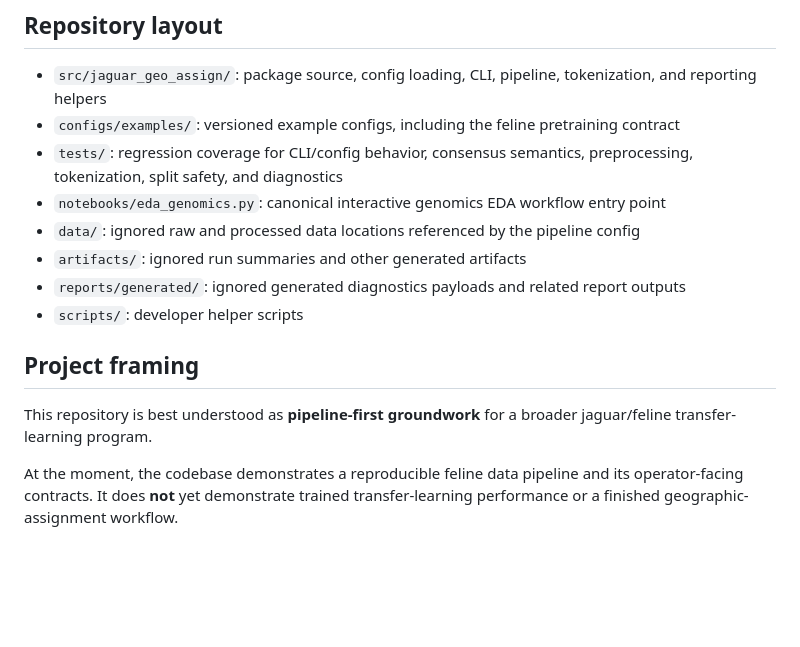
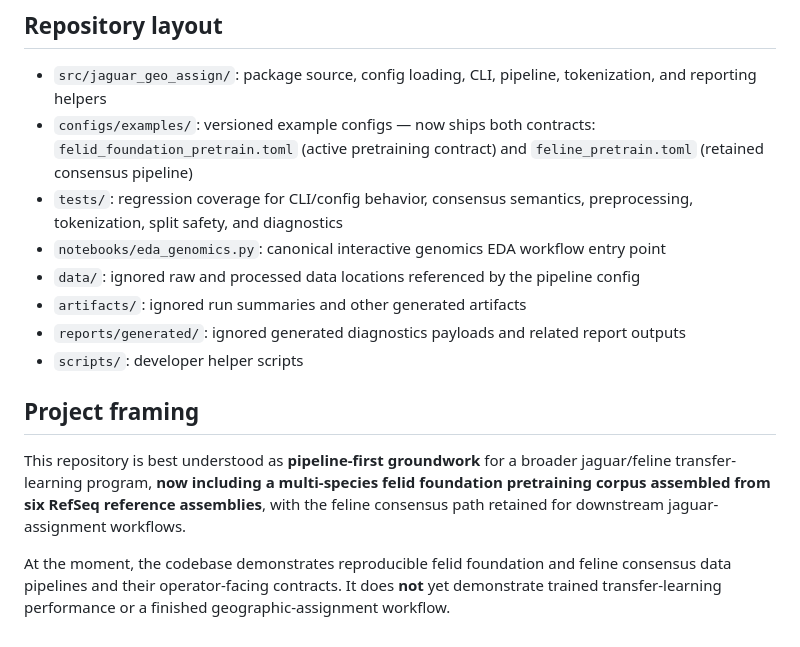
Before and after one commit to guzmanvitar/genomic-transformer-transfer-learning, a Markdown page: README.md, the part around one of its changes. GitHub-like rendering; blank space fills up the shorter version.

```diff
--- a/README.md
+++ b/README.md
@@ -94,7 +145,7 @@ It is the canonical VS Code interactive `#%%` entry point for inspecting helper-
 ## Repository layout
 
 - `src/jaguar_geo_assign/`: package source, config loading, CLI, pipeline, tokenization, and reporting helpers
-- `configs/examples/`: versioned example configs, including the feline pretraining contract
+- `configs/examples/`: versioned example configs — now ships both contracts: `felid_foundation_pretrain.toml` (active pretraining contract) and `feline_pretrain.toml` (retained consensus pipeline)
 - `tests/`: regression coverage for CLI/config behavior, consensus semantics, preprocessing, tokenization, split safety, and diagnostics
 - `notebooks/eda_genomics.py`: canonical interactive genomics EDA workflow entry point
 - `data/`: ignored raw and processed data locations referenced by the pipeline config
@@ -104,6 +155,6 @@ It is the canonical VS Code interactive `#%%` entry point for inspecting helper-
 
 ## Project framing
 
-This repository is best understood as **pipeline-first groundwork** for a broader jaguar/feline transfer-learning program.
+This repository is best understood as **pipeline-first groundwork** for a broader jaguar/feline transfer-learning program, **now including a multi-species felid foundation pretraining corpus assembled from six RefSeq reference assemblies**, with the feline consensus path retained for downstream jaguar-assignment workflows.
 
-At the moment, the codebase demonstrates a reproducible feline data pipeline and its operator-facing contracts. It does **not** yet demonstrate trained transfer-learning performance or a finished geographic-assignment workflow.
+At the moment, the codebase demonstrates reproducible felid foundation and feline consensus data pipelines and their operator-facing contracts. It does **not** yet demonstrate trained transfer-learning performance or a finished geographic-assignment workflow.
```
Also changed, not shown: other parts of README.md (+61 -10 lines).
